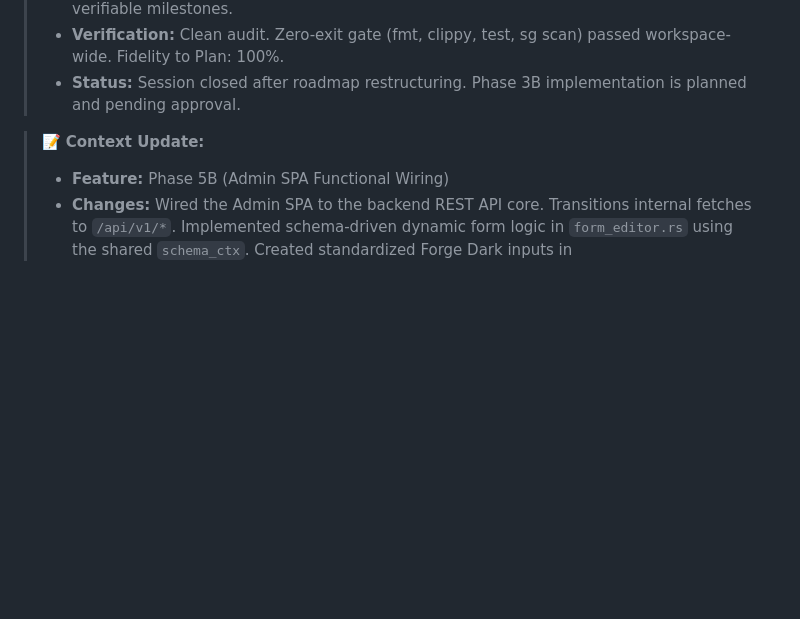
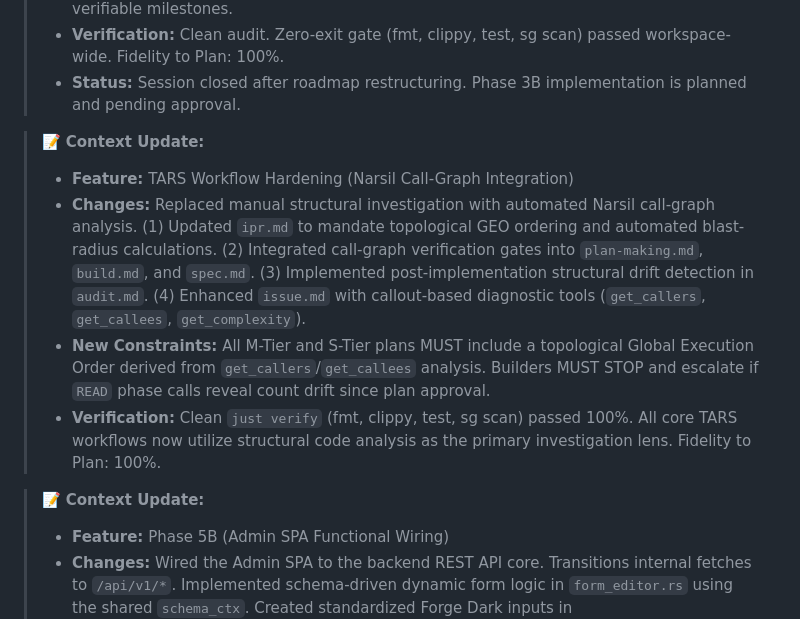
Before and after one commit to wends155/brom, a Markdown page: context.md, the part around the change. Rendered like a GitHub page; blank space fills up the shorter version.

Commit message:
docs: finalize context update for narsil call-graph integration

```diff
--- a/context.md
+++ b/context.md
@@ -189,6 +189,12 @@
 > * **Status:** Session closed after roadmap restructuring. Phase 3B implementation is planned and pending approval.
 
 > 📝 **Context Update:**
+> * **Feature:** TARS Workflow Hardening (Narsil Call-Graph Integration)
+> * **Changes:** Replaced manual structural investigation with automated Narsil call-graph analysis. (1) Updated `ipr.md` to mandate topological GEO ordering and automated blast-radius calculations. (2) Integrated call-graph verification gates into `plan-making.md`, `build.md`, and `spec.md`. (3) Implemented post-implementation structural drift detection in `audit.md`. (4) Enhanced `issue.md` with callout-based diagnostic tools (`get_callers`, `get_callees`, `get_complexity`).
+> * **New Constraints:** All M-Tier and S-Tier plans MUST include a topological Global Execution Order derived from `get_callers`/`get_callees` analysis. Builders MUST STOP and escalate if `READ` phase calls reveal count drift since plan approval.
+> * **Verification:** Clean `just verify` (fmt, clippy, test, sg scan) passed 100%. All core TARS workflows now utilize structural code analysis as the primary investigation lens. Fidelity to Plan: 100%.
+
+> 📝 **Context Update:**
 > * **Feature:** Phase 5B (Admin SPA Functional Wiring)
 > * **Changes:** Wired the Admin SPA to the backend REST API core. Transitions internal fetches to `/api/v1/*`. Implemented schema-driven dynamic form logic in `form_editor.rs` using the shared `schema_ctx`. Created standardized Forge Dark inputs in `admin/src/components/inputs.rs`. Enabled functional Create (`POST`) and Update (`PUT`) operations for all registered entities.
 > * **New Constraints:** Any additions to `FieldType` in `brom-core` require corresponding mapping in the `form_editor.rs` match block.
```
